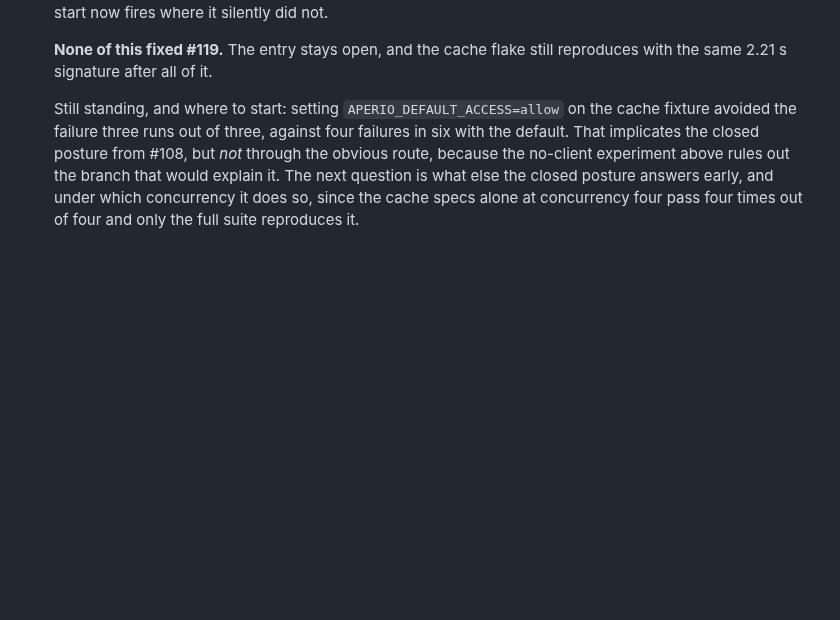
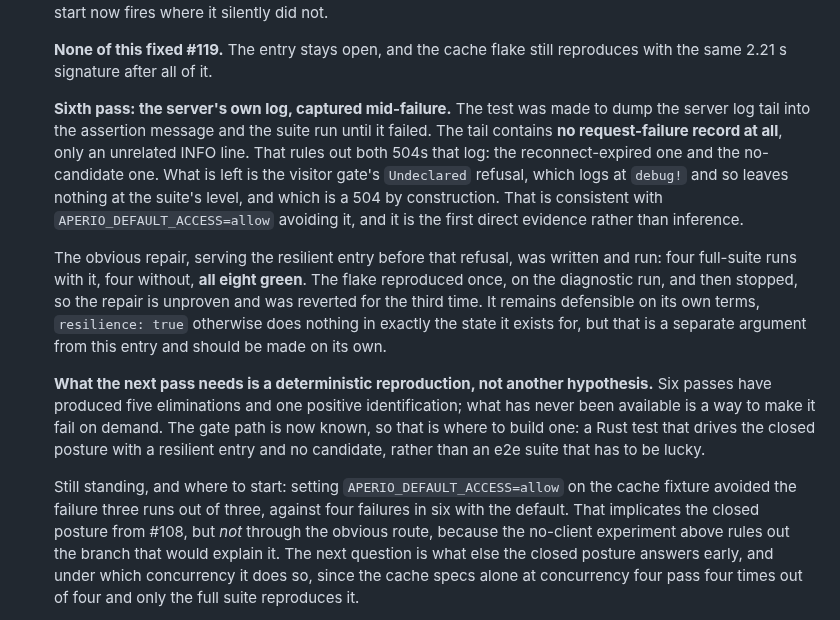
Before and after one commit to co3moz/aperio, a Markdown page: planned_features.md, the part around the change. Drawn GitHub-style; blank space fills up the shorter version.

Commit message:
docs(backlog): #119, the log names the gate, and the repair stays unproven

```diff
--- a/planned_features.md
+++ b/planned_features.md
@@ -416,6 +416,31 @@ readable without scrolling past what is already done.
 
   **None of this fixed #119.** The entry stays open, and the cache flake still
   reproduces with the same 2.21 s signature after all of it.
+
+  **Sixth pass: the server's own log, captured mid-failure.** The test was
+  made to dump the server log tail into the assertion message and the suite
+  run until it failed. The tail contains **no request-failure record at all**,
+  only an unrelated INFO line. That rules out both 504s that log: the
+  reconnect-expired one and the no-candidate one. What is left is the visitor
+  gate's `Undeclared` refusal, which logs at `debug!` and so leaves nothing at
+  the suite's level, and which is a 504 by construction. That is consistent
+  with `APERIO_DEFAULT_ACCESS=allow` avoiding it, and it is the first direct
+  evidence rather than inference.
+
+  The obvious repair, serving the resilient entry before that refusal, was
+  written and run: four full-suite runs with it, four without, **all eight
+  green**. The flake reproduced once, on the diagnostic run, and then stopped,
+  so the repair is unproven and was reverted for the third time. It remains
+  defensible on its own terms, `resilience: true` otherwise does nothing in
+  exactly the state it exists for, but that is a separate argument from this
+  entry and should be made on its own.
+
+  **What the next pass needs is a deterministic reproduction, not another
+  hypothesis.** Six passes have produced five eliminations and one positive
+  identification; what has never been available is a way to make it fail on
+  demand. The gate path is now known, so that is where to build one: a Rust
+  test that drives the closed posture with a resilient entry and no candidate,
+  rather than an e2e suite that has to be lucky.
 
   Still standing, and where to start: setting `APERIO_DEFAULT_ACCESS=allow`
   on the cache fixture avoided the failure three runs out of three, against
```
